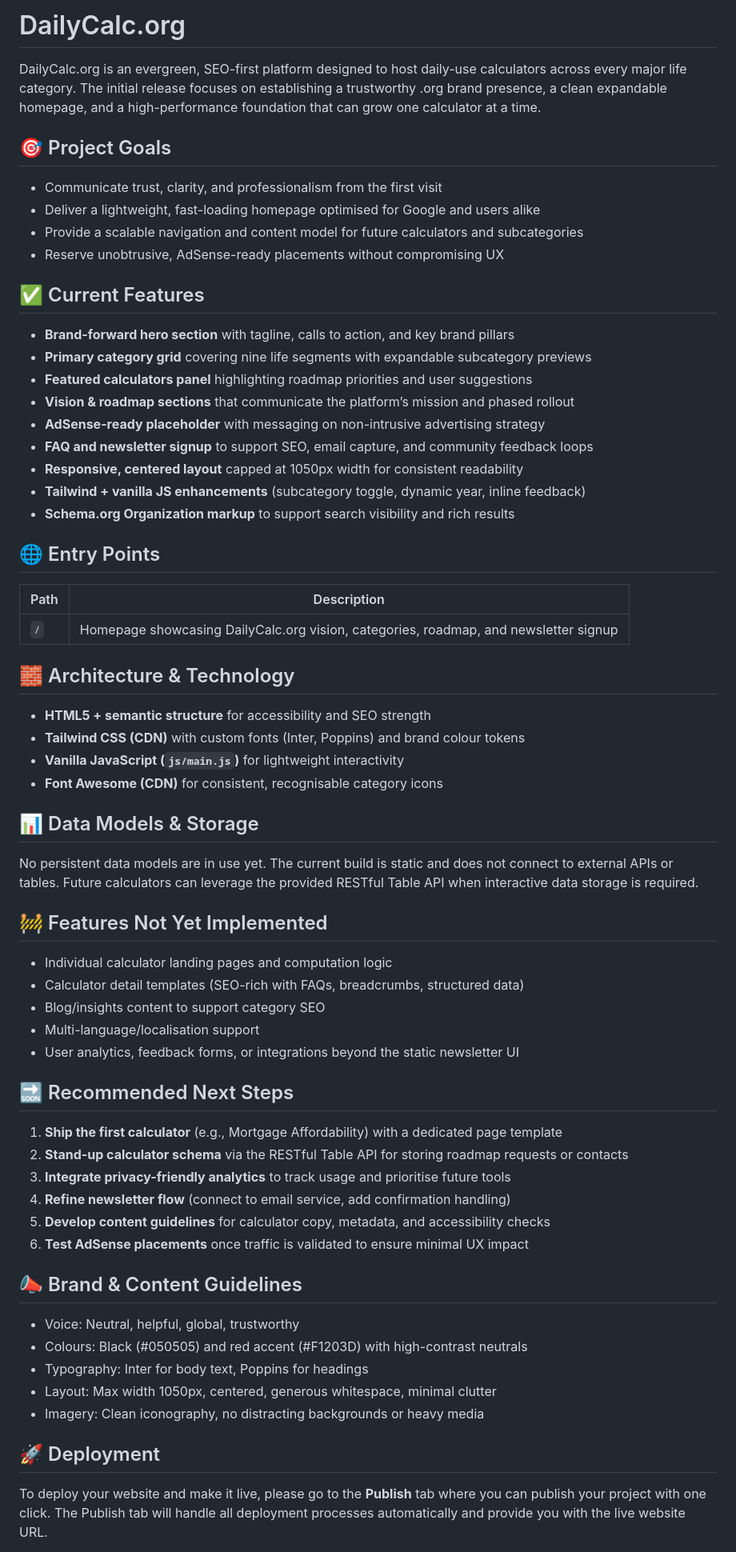
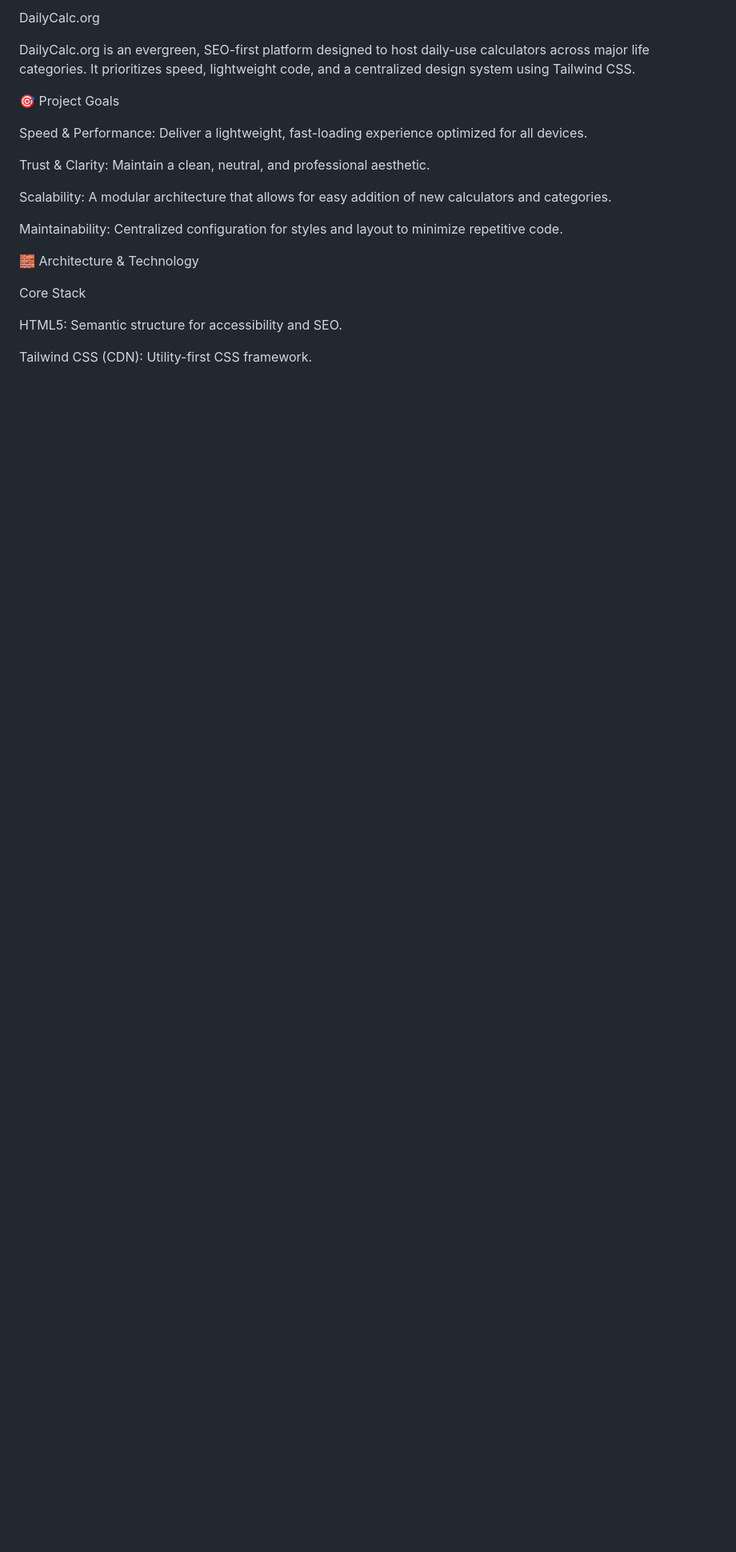
Before and after one commit to toolblaster/DailyCalc.org, a Markdown page: README.md, the part around the change printed below. Shown: that part at 80% size. GitHub-like rendering; blank space fills up the shorter version.

```diff
--- a/README.md
+++ b/README.md
@@ -1,60 +1,22 @@
-# DailyCalc.org
+DailyCalc.org
 
-DailyCalc.org is an evergreen, SEO-first platform designed to host daily-use calculators across every major life category. The initial release focuses on establishing a trustworthy .org brand presence, a clean expandable homepage, and a high-performance foundation that can grow one calculator at a time.
+DailyCalc.org is an evergreen, SEO-first platform designed to host daily-use calculators across major life categories. It prioritizes speed, lightweight code, and a centralized design system using Tailwind CSS.
 
-## 🎯 Project Goals
-- Communicate trust, clarity, and professionalism from the first visit
-- Deliver a lightweight, fast-loading homepage optimised for Google and users alike
-- Provide a scalable navigation and content model for future calculators and subcategories
-- Reserve unobtrusive, AdSense-ready placements without compromising UX
+🎯 Project Goals
 
-## ✅ Current Features
-- **Brand-forward hero section** with tagline, calls to action, and key brand pillars
-- **Primary category grid** covering nine life segments with expandable subcategory previews
-- **Featured calculators panel** highlighting roadmap priorities and user suggestions
-- **Vision & roadmap sections** that communicate the platform’s mission and phased rollout
-- **AdSense-ready placeholder** with messaging on non-intrusive advertising strategy
-- **FAQ and newsletter signup** to support SEO, email capture, and community feedback loops
-- **Responsive, centered layout** capped at 1050px width for consistent readability
-- **Tailwind + vanilla JS enhancements** (subcategory toggle, dynamic year, inline feedback)
-- **Schema.org Organization markup** to support search visibility and rich results
+Speed & Performance: Deliver a lightweight, fast-loading experience optimized for all devices.
 
-## 🌐 Entry Points
-| Path | Description |
-| --- | --- |
-| `/` | Homepage showcasing DailyCalc.org vision, categories, roadmap, and newsletter signup |
+Trust & Clarity: Maintain a clean, neutral, and professional aesthetic.
 
-## 🧱 Architecture & Technology
-- **HTML5 + semantic structure** for accessibility and SEO strength
-- **Tailwind CSS (CDN)** with custom fonts (Inter, Poppins) and brand colour tokens
-- **Vanilla JavaScript (`js/main.js`)** for lightweight interactivity
-- **Font Awesome (CDN)** for consistent, recognisable category icons
+Scalability: A modular architecture that allows for easy addition of new calculators and categories.
 
-## 📊 Data Models & Storage
-No persistent data models are in use yet. The current build is static and does not connect to external APIs or tables. Future calculators can leverage the provided RESTful Table API when interactive data storage is required.
+Maintainability: Centralized configuration for styles and layout to minimize repetitive code.
 
-## 🚧 Features Not Yet Implemented
-- Individual calculator landing pages and computation logic
-- Calculator detail templates (SEO-rich with FAQs, breadcrumbs, structured data)
-- Blog/insights content to support category SEO
-- Multi-language/localisation support
-- User analytics, feedback forms, or integrations beyond the static newsletter UI
+🧱 Architecture & Technology
 
-## 🔜 Recommended Next Steps
-1. **Ship the first calculator** (e.g., Mortgage Affordability) with a dedicated page template
-2. **Stand-up calculator schema** via the RESTful Table API for storing roadmap requests or contacts
-3. **Integrate privacy-friendly analytics** to track usage and prioritise future tools
-4. **Refine newsletter flow** (connect to email service, add confirmation handling)
-5. **Develop content guidelines** for calculator copy, metadata, and accessibility checks
-6. **Test AdSense placements** once traffic is validated to ensure minimal UX impact
+Core Stack
 
-## 📣 Brand & Content Guidelines
-- Voice: Neutral, helpful, global, trustworthy
-- Colours: Black (#050505) and red accent (#F1203D) with high-contrast neutrals
-- Typography: Inter for body text, Poppins for headings
-- Layout: Max width 1050px, centered, generous whitespace, minimal clutter
-- Imagery: Clean iconography, no distracting backgrounds or heavy media
+HTML5: Semantic structure for accessibility and SEO.
 
-## 🚀 Deployment
-To deploy your website and make it live, please go to the **Publish** tab where you can publish your project with one click. The Publish tab will handle all deployment processes automatically and provide you with the live website URL.
+Tailwind CSS (CDN): Utility-first CSS framework.
 
```
Also changed, not shown: other parts of README.md (+155 -2 lines).
